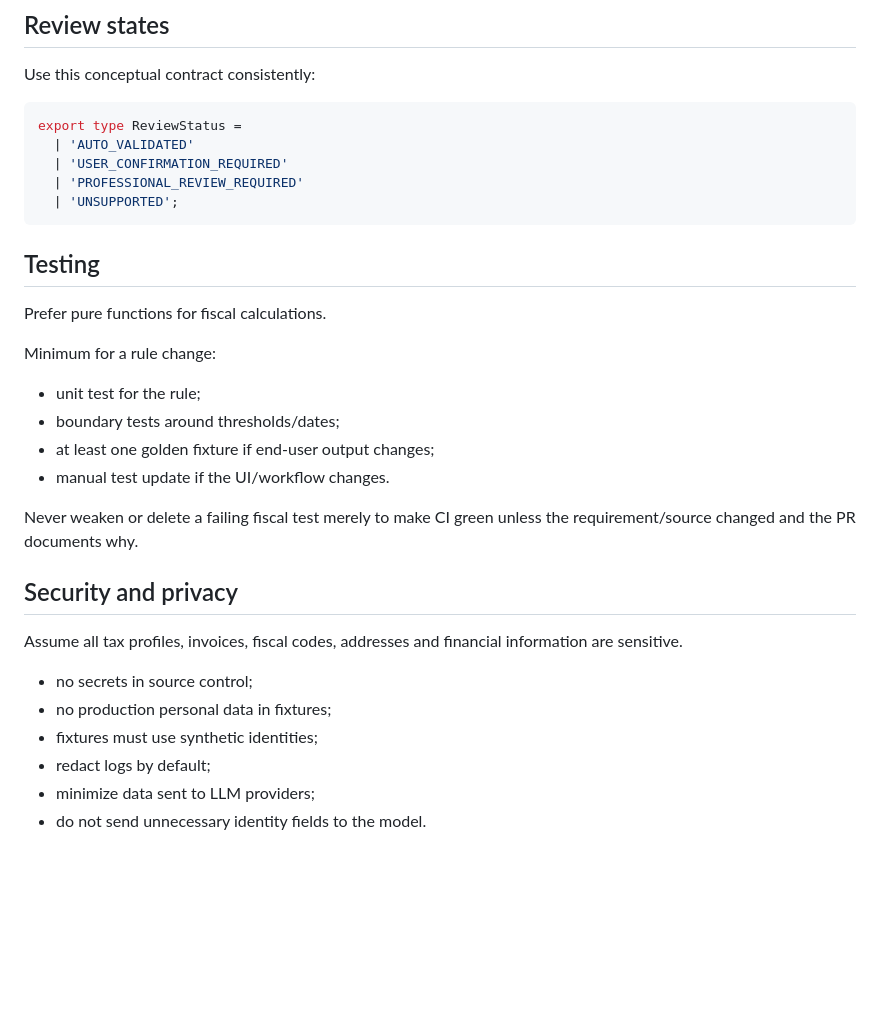
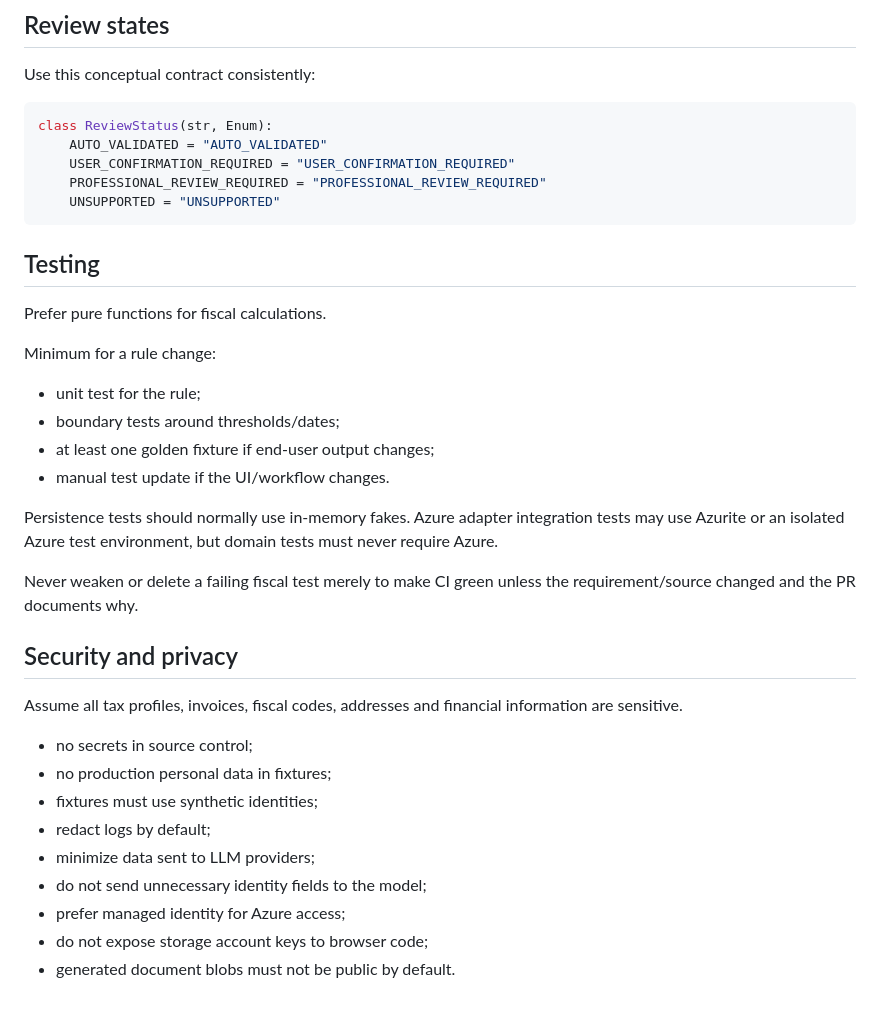
Before and after one commit to gabrysera/forfettario-ai, a Markdown page: AGENTS.md, the part around one of its changes. Drawn GitHub-style; blank space fills up the shorter version.

````diff
--- a/AGENTS.md
+++ b/AGENTS.md
@@ -57,12 +78,12 @@ Disallowed LLM responsibilities:
 
 Use this conceptual contract consistently:
 
-```ts
-export type ReviewStatus =
-  | 'AUTO_VALIDATED'
-  | 'USER_CONFIRMATION_REQUIRED'
-  | 'PROFESSIONAL_REVIEW_REQUIRED'
-  | 'UNSUPPORTED';
+```python
+class ReviewStatus(str, Enum):
+    AUTO_VALIDATED = "AUTO_VALIDATED"
+    USER_CONFIRMATION_REQUIRED = "USER_CONFIRMATION_REQUIRED"
+    PROFESSIONAL_REVIEW_REQUIRED = "PROFESSIONAL_REVIEW_REQUIRED"
+    UNSUPPORTED = "UNSUPPORTED"
 ```
 
 ## Testing
@@ -76,6 +97,8 @@ Minimum for a rule change:
 - at least one golden fixture if end-user output changes;
 - manual test update if the UI/workflow changes.
 
+Persistence tests should normally use in-memory fakes. Azure adapter integration tests may use Azurite or an isolated Azure test environment, but domain tests must never require Azure.
+
 Never weaken or delete a failing fiscal test merely to make CI green unless the requirement/source changed and the PR documents why.
 
 ## Security and privacy
@@ -87,4 +110,7 @@ Assume all tax profiles, invoices, fiscal codes, addresses and financial informa
 - fixtures must use synthetic identities;
 - redact logs by default;
 - minimize data sent to LLM providers;
-- do not send unnecessary identity fields to the model.
+- do not send unnecessary identity fields to the model;
+- prefer managed identity for Azure access;
+- do not expose storage account keys to browser code;
+- generated document blobs must not be public by default.
````
Also changed, not shown: other parts of AGENTS.md (+21 -0 lines).
